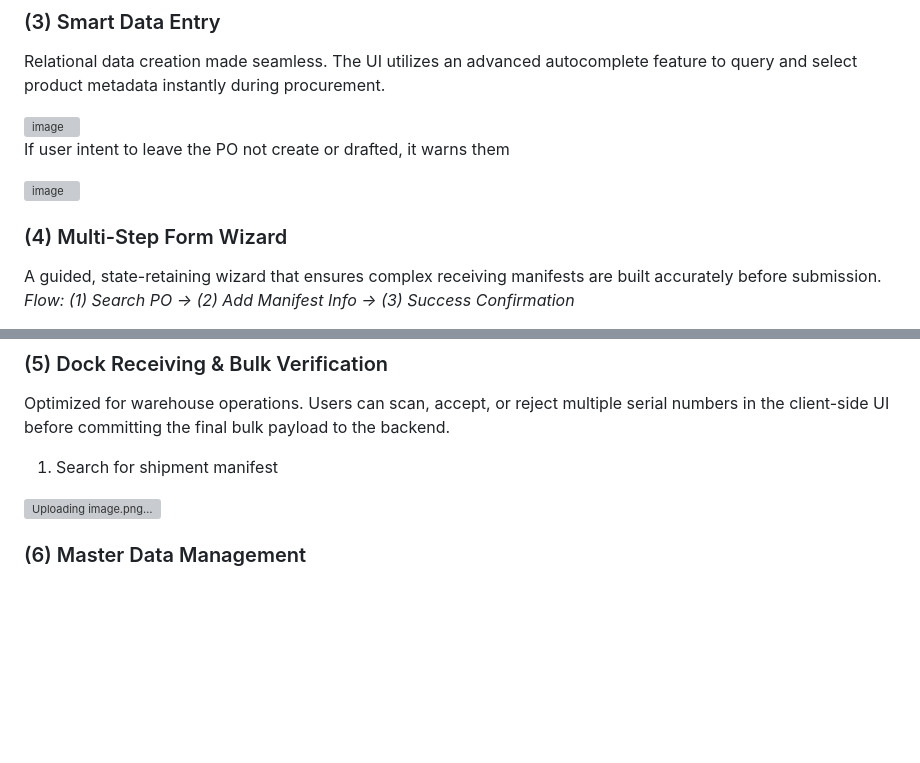
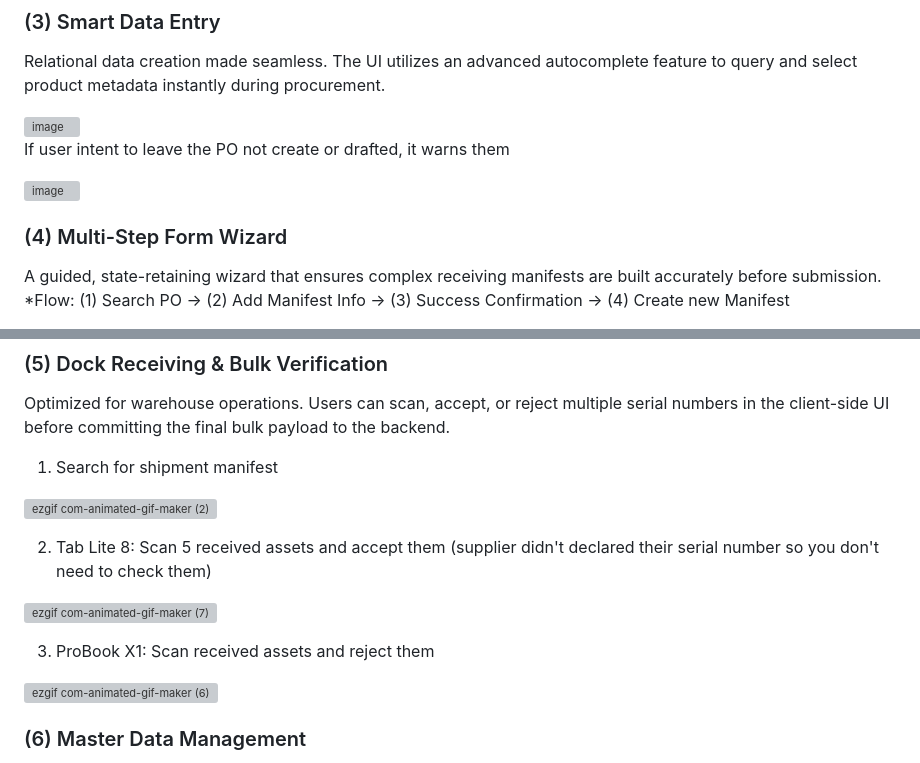
Before and after one commit to Khiem2112/inventory-management-app, a Markdown page: README.md, 2 parts joined by grey strips. Drawn GitHub-style; blank space fills up the shorter version; grey boxes are pictures that could not be loaded.

Commit message:
Revise README with new images and flow updates
Updated images and flow description for multi-step form wizard and dock receiving sections.

```diff
--- a/README.md
+++ b/README.md
@@ -26,5 +26,5 @@ If user intent to leave the PO not create or drafted, it warns them
 
 ### (4) Multi-Step Form Wizard
 A guided, state-retaining wizard that ensures complex receiving manifests are built accurately before submission.
-*Flow: (1) Search PO -> (2) Add Manifest Info -> (3) Success Confirmation*
+*Flow: (1) Search PO -> (2) Add Manifest Info -> (3) Success Confirmation -> (4) Create new Manifest
 
@@ -35,7 +35,15 @@ Optimized for warehouse operations. Users can scan, accept, or reject multiple s
 
 1. Search for shipment manifest
 
-![Uploading image.png…]()
+![ezgif com-animated-gif-maker (2)](https://github.com/user-attachments/assets/9072abbc-141a-4bc0-bb53-8a2ecccdc58b)
+
+2. Tab Lite 8: Scan 5 received assets and accept them (supplier didn't declared their serial number so you don't need to check them)
+
+![ezgif com-animated-gif-maker (7)](https://github.com/user-attachments/assets/bd833535-d20f-43ae-8cf8-3f156ec1525f)
+
+3. ProBook X1: Scan received assets and reject them
+
+![ezgif com-animated-gif-maker (6)](https://github.com/user-attachments/assets/92e52f43-a9dc-46ce-a4b6-616e70f4102c)
 
 
 ### (6) Master Data Management
```
Also changed, not shown: other parts of README.md (+3 -3 lines).
